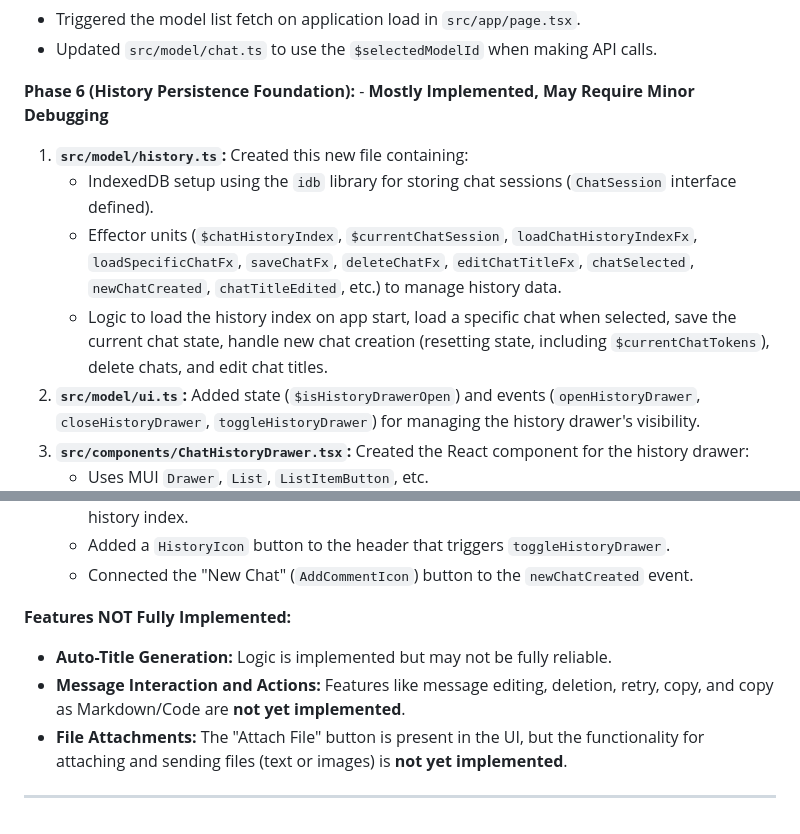
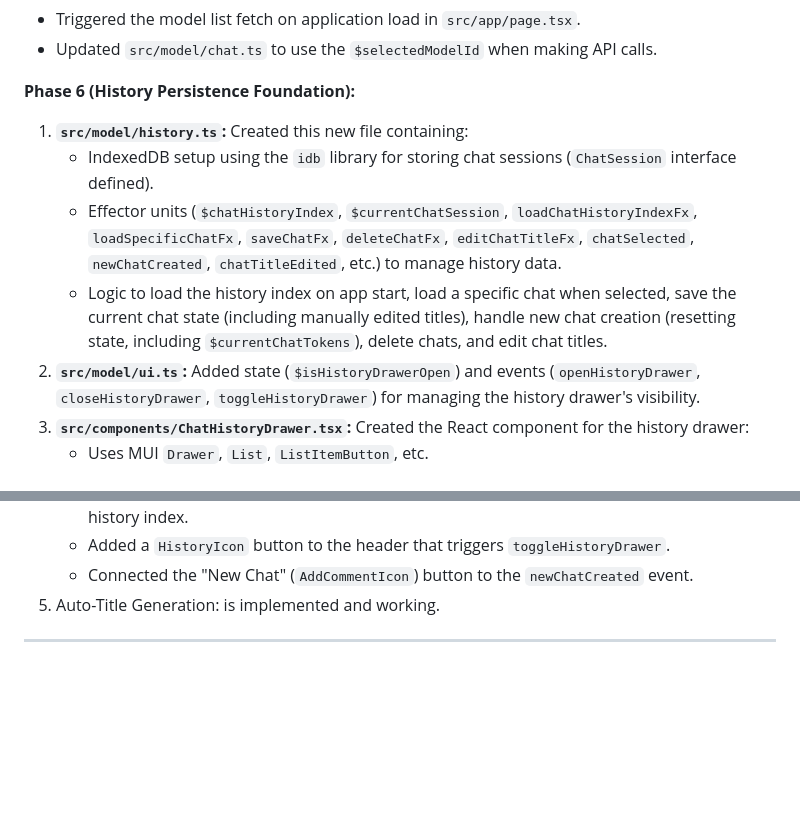
Before and after one commit to doasync/doasync.github.io, a Markdown page: PROGRESS.md, 2 parts joined by grey strips. GitHub-like rendering; blank space fills up the shorter version.

```diff
--- a/PROGRESS.md
+++ b/PROGRESS.md
@@ -41,12 +41,12 @@ Here's a summary of what was done according to the `PLAN.md`:
 - Triggered the model list fetch on application load in `src/app/page.tsx`.
 - Updated `src/model/chat.ts` to use the `$selectedModelId` when making API calls.
 
-**Phase 6 (History Persistence Foundation):** - **Mostly Implemented, May Require Minor Debugging**
+**Phase 6 (History Persistence Foundation):**
 
 1.  **`src/model/history.ts`:** Created this new file containing:
     - IndexedDB setup using the `idb` library for storing chat sessions (`ChatSession` interface defined).
     - Effector units (`$chatHistoryIndex`, `$currentChatSession`, `loadChatHistoryIndexFx`, `loadSpecificChatFx`, `saveChatFx`, `deleteChatFx`, `editChatTitleFx`, `chatSelected`, `newChatCreated`, `chatTitleEdited`, etc.) to manage history data.
-    - Logic to load the history index on app start, load a specific chat when selected, save the current chat state, handle new chat creation (resetting state, including `$currentChatTokens`), delete chats, and edit chat titles.
+    - Logic to load the history index on app start, load a specific chat when selected, save the current chat state (including manually edited titles), handle new chat creation (resetting state, including `$currentChatTokens`), delete chats, and edit chat titles.
 2.  **`src/model/ui.ts`:** Added state (`$isHistoryDrawerOpen`) and events (`openHistoryDrawer`, `closeHistoryDrawer`, `toggleHistoryDrawer`) for managing the history drawer's visibility.
 3.  **`src/components/ChatHistoryDrawer.tsx`:** Created the React component for the history drawer:
     - Uses MUI `Drawer`, `List`, `ListItemButton`, etc.
@@ -60,11 +60,6 @@ Here's a summary of what was done according to the `PLAN.md`:
     - Triggered `appStarted` from the history model on component mount to load the initial history index.
     - Added a `HistoryIcon` button to the header that triggers `toggleHistoryDrawer`.
     - Connected the "New Chat" (`AddCommentIcon`) button to the `newChatCreated` event.
-
-**Features NOT Fully Implemented:**
-
-- **Auto-Title Generation:** Logic is implemented but may not be fully reliable.
-- **Message Interaction and Actions:** Features like message editing, deletion, retry, copy, and copy as Markdown/Code are **not yet implemented**.
-- **File Attachments:** The "Attach File" button is present in the UI, but the functionality for attaching and sending files (text or images) is **not yet implemented**.
+5.  Auto-Title Generation: is implemented and working.
 
 ---
```
Also changed, not shown: PLAN.md (+4 -4 lines), PRD.md (+3 -3 lines).
